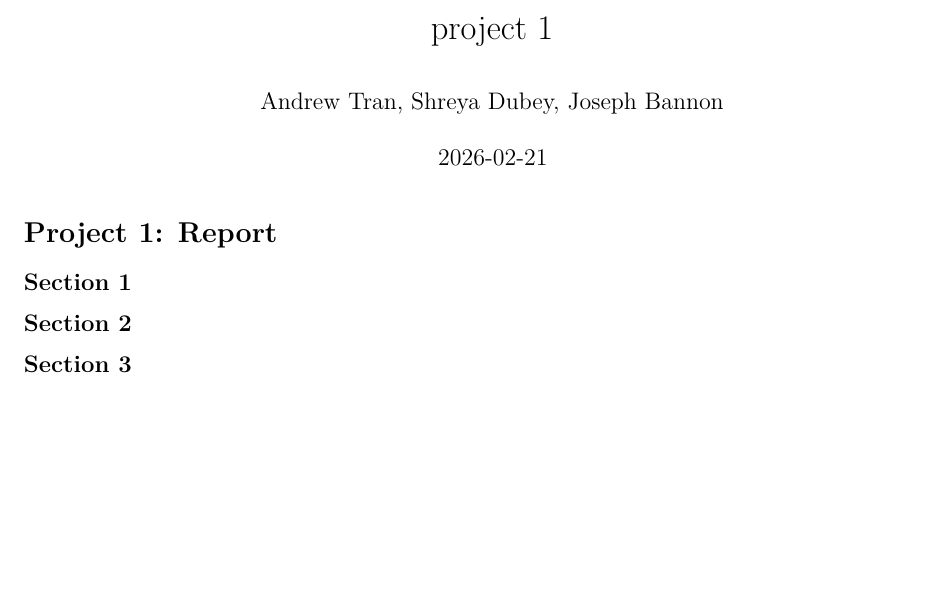
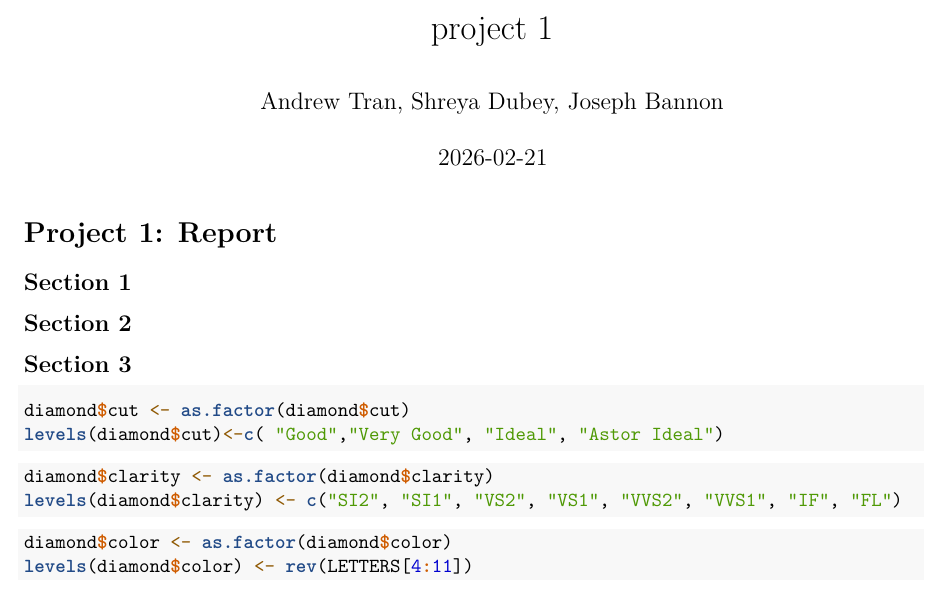
Before and after one commit to JosephBannon/DS6021_project_1, an R Markdown document (project1.Rmd): part of the page, cut so that both start at the same text, the shorter picture padded with empty space. Rendered offline with R 4.5, knitr and Pandoc, then LaTeX, with nearby package versions.

Commit message:
Add vars as factors

````diff
--- a/project1.Rmd
+++ b/project1.Rmd
@@ -28,5 +28,16 @@ library(GGally)
 
 
 ```{r}
+diamond$cut <- as.factor(diamond$cut)
+levels(diamond$cut)<-c( "Good","Very Good", "Ideal", "Astor Ideal")
+```
 
+```{r}
+diamond$clarity <- as.factor(diamond$clarity)
+levels(diamond$clarity) <- c("SI2", "SI1", "VS2", "VS1", "VVS2", "VVS1", "IF", "FL")
 ```
+
+```{r}
+diamond$color <- as.factor(diamond$color)
+levels(diamond$color) <- rev(LETTERS[4:11])
+```
````
